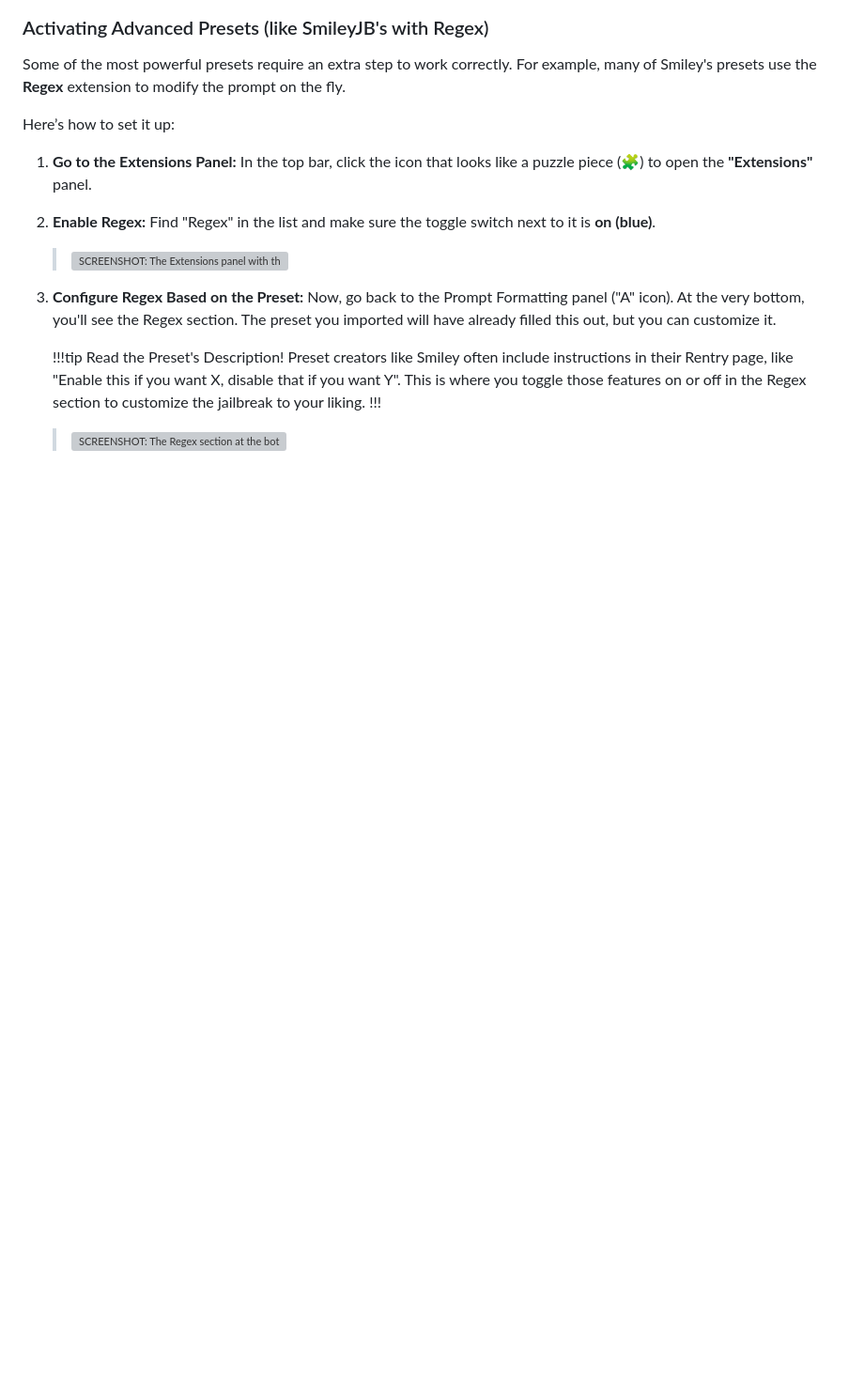
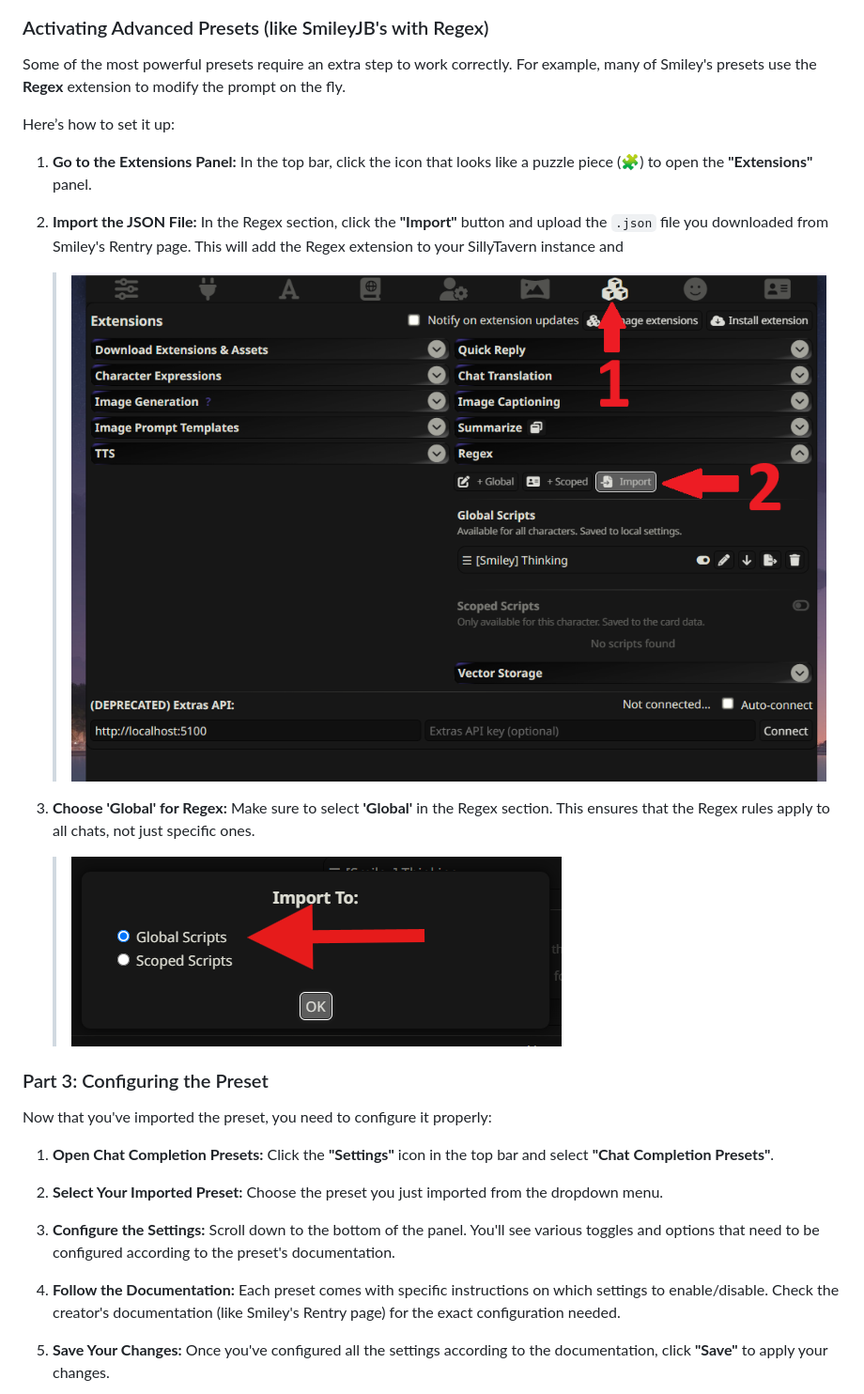
Before and after one commit to sall-projects/salenai-docs, a Markdown page: setting-up-sillytavern.md, the part around the change printed below. Shown: that part at 94% size. Rendered like a GitHub page; pictures changed too: static/img/setting-up-st/3.png (added), static/img/setting-up-st/4.png (added); blank space fills up the shorter version; grey boxes are pictures that could not be loaded.

Commit message:
📖 feat: enhance guide with detailed steps for importing and configuring presets

```diff
--- a/setting-up-sillytavern.md
+++ b/setting-up-sillytavern.md
@@ -61,13 +61,24 @@ Some of the most powerful presets require an extra step to work correctly. For e
 Here’s how to set it up:
 
 1.  **Go to the Extensions Panel:** In the top bar, click the icon that looks like a puzzle piece (🧩) to open the **"Extensions"** panel.
-2.  **Enable Regex:** Find "Regex" in the list and make sure the toggle switch next to it is **on (blue)**.
+2.  **Import the JSON File:** In the Regex section, click the **"Import"** button and upload the `.json` file you downloaded from Smiley's Rentry page. This will add the Regex extension to your SillyTavern instance and
 
-    > ![SCREENSHOT: The Extensions panel with the Regex toggle enabled.](./img/st-enable-regex.png)
-3.  **Configure Regex Based on the Preset:** Now, go back to the Prompt Formatting panel ("A" icon). At the very bottom, you'll see the Regex section. The preset you imported will have already filled this out, but you can customize it.
+    > ![SCREENSHOT: The Extensions panel with the Regex toggle enabled.](./static/img/setting-up-st/3.png)
+3. **Choose 'Global' for Regex:** Make sure to select **'Global'** in the Regex section. This ensures that the Regex rules apply to all chats, not just specific ones.
 
-    !!!tip Read the Preset's Description!
-    Preset creators like Smiley often include instructions in their Rentry page, like "Enable this if you want X, disable that if you want Y". This is where you toggle those features on or off in the Regex section to customize the jailbreak to your liking.
-    !!!
+    > ![SCREENSHOT: The Regex section with the Global option selected.](./static/img/setting-up-st/4.png)
 
-    > ![SCREENSHOT: The Regex section at the bottom of the Prompt Formatting panel showing toggleable options.](./img/st-regex-options.png)
+### Part 3: Configuring the Preset
+
+Now that you've imported the preset, you need to configure it properly:
+
+1. **Open Chat Completion Presets:** Click the **"Settings"** icon in the top bar and select **"Chat Completion Presets"**.
+
+2. **Select Your Imported Preset:** Choose the preset you just imported from the dropdown menu.
+
+3. **Configure the Settings:** Scroll down to the bottom of the panel. You'll see various toggles and options that need to be configured according to the preset's documentation.
+
+4. **Follow the Documentation:** Each preset comes with specific instructions on which settings to enable/disable. Check the creator's documentation (like Smiley's Rentry page) for the exact configuration needed.
+
+5. **Save Your Changes:** Once you've configured all the settings according to the documentation, click **"Save"** to apply your changes.
+
```
Also changed, not shown: other parts of setting-up-sillytavern.md (+1 -0 lines), static/img/setting-up-st/5.png (added).
